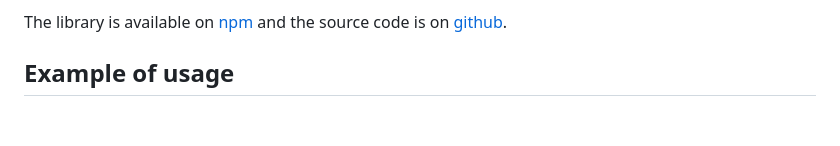
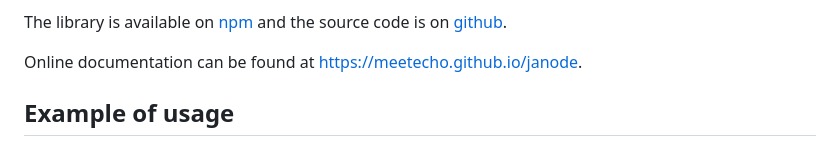
Before and after one commit to meetecho/janode, a Markdown page: README.md, the part around the change. Rendered like a GitHub page; blank space fills up the shorter version.

Commit message:
readme: add link to online documenation

```diff
--- a/README.md
+++ b/README.md
@@ -14,6 +14,8 @@ The supported Janus plugins currently are:
 - VideoRoom
 
 The library is available on [npm](https://www.npmjs.com/package/janode) and the source code is on [github](https://github.com/meetecho/janode).
+
+Online documentation can be found at [https://meetecho.github.io/janode](https://meetecho.github.io/janode).
 
 ## Example of usage
 
```
